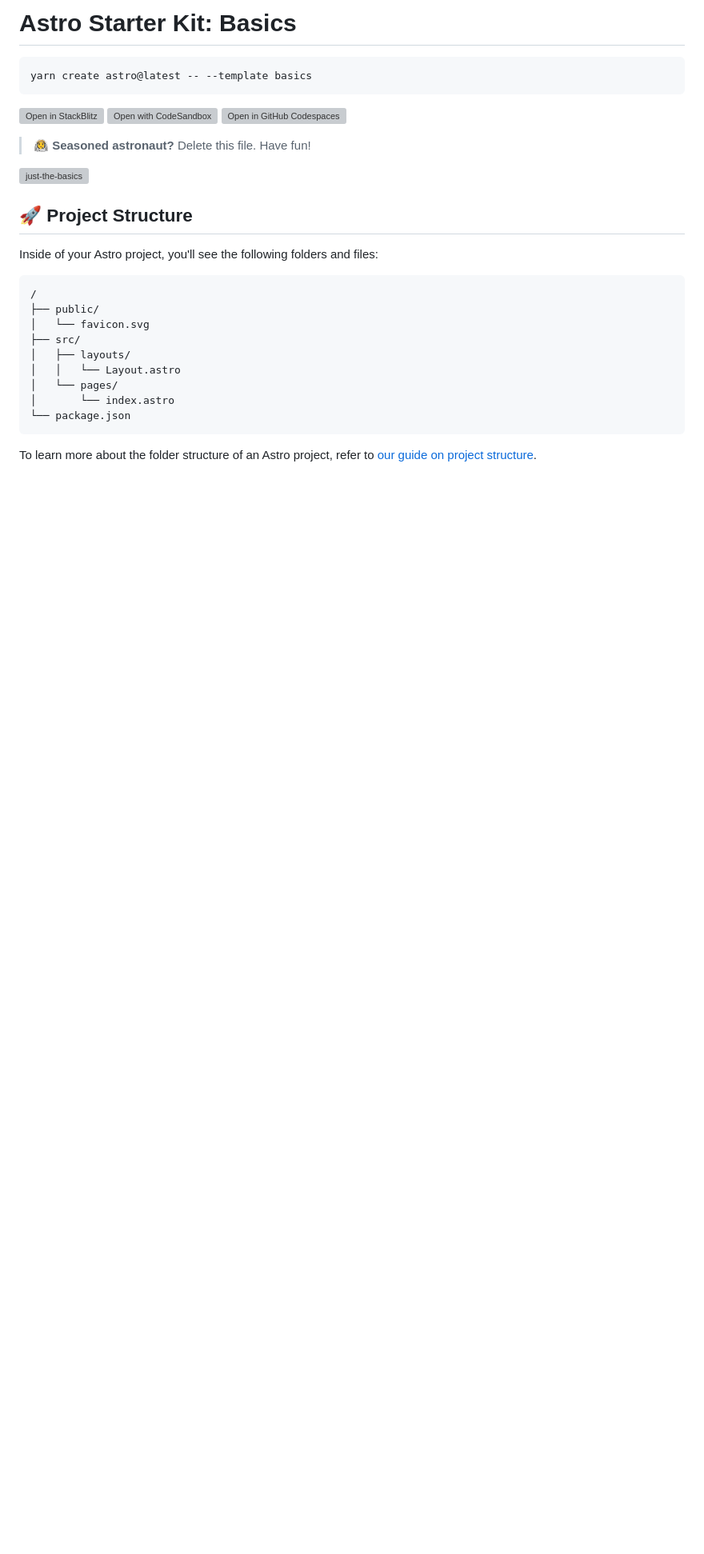
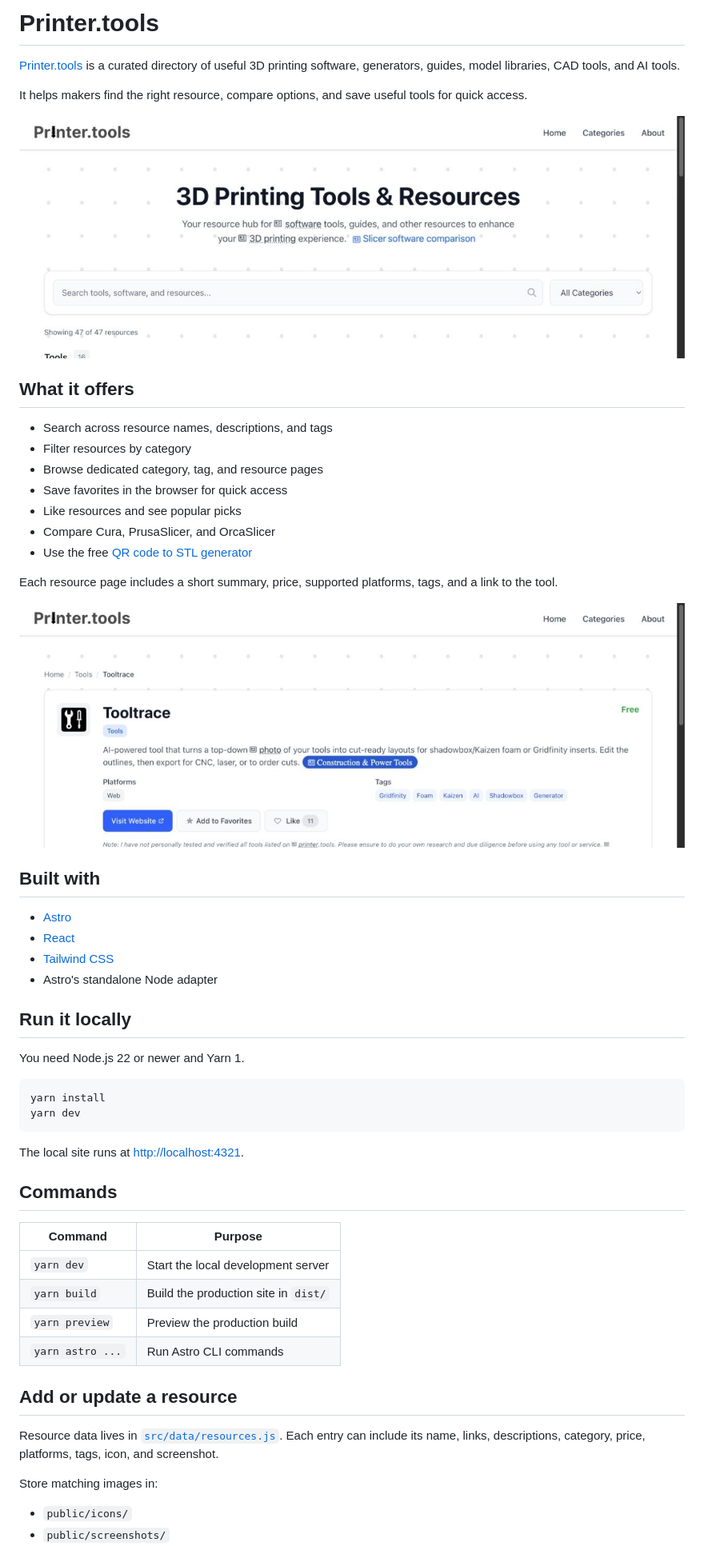
Before and after one commit to flxn/printer.tools, a Markdown page: README.md, the part around the change printed below. Shown: that part at 80% size. GitHub-like rendering; pictures changed too: docs/screenshots/home.jpg (added), docs/screenshots/tool-page.jpg (added); blank space fills up the shorter version; grey boxes are pictures that could not be loaded.

Commit message:
docs: replace starter README

````diff
--- a/README.md
+++ b/README.md
@@ -1,32 +1,58 @@
-# Astro Starter Kit: Basics
+# Printer.tools
+
+[Printer.tools](https://printer.tools) is a curated directory of useful 3D printing software, generators, guides, model libraries, CAD tools, and AI tools.
+
+It helps makers find the right resource, compare options, and save useful tools for quick access.
+
+![Printer.tools home page with search and category filters](docs/screenshots/home.jpg)
+
+## What it offers
+
+- Search across resource names, descriptions, and tags
+- Filter resources by category
+- Browse dedicated category, tag, and resource pages
+- Save favorites in the browser for quick access
+- Like resources and see popular picks
+- Compare Cura, PrusaSlicer, and OrcaSlicer
+- Use the free [QR code to STL generator](https://qrcode2stl.printer.tools)
+
+Each resource page includes a short summary, price, supported platforms, tags, and a link to the tool.
+
+![Printer.tools resource page](docs/screenshots/tool-page.jpg)
+
+## Built with
+
+- [Astro](https://astro.build)
+- [React](https://react.dev)
+- [Tailwind CSS](https://tailwindcss.com)
+- Astro's standalone Node adapter
+
+## Run it locally
+
+You need Node.js 22 or newer and Yarn 1.
 
 ```sh
-yarn create astro@latest -- --template basics
+yarn install
+yarn dev
 ```
 
-[![Open in StackBlitz](https://developer.stackblitz.com/img/open_in_stackblitz.svg)](https://stackblitz.com/github/withastro/astro/tree/latest/examples/basics)
-[![Open with CodeSandbox](https://assets.codesandbox.io/github/button-edit-lime.svg)](https://codesandbox.io/p/sandbox/github/withastro/astro/tree/latest/examples/basics)
-[![Open in GitHub Codespaces](https://github.com/codespaces/badge.svg)](https://codespaces.new/withastro/astro?devcontainer_path=.devcontainer/basics/devcontainer.json)
+The local site runs at [http://localhost:4321](http://localhost:4321).
 
-> 🧑‍🚀 **Seasoned astronaut?** Delete this file. Have fun!
+## Commands
 
-![just-the-basics](https://github.com/withastro/astro/assets/2244813/a0a5533c-a856-4198-8470-2d67b1d7c554)
+| Command | Purpose |
+| --- | --- |
+| `yarn dev` | Start the local development server |
+| `yarn build` | Build the production site in `dist/` |
+| `yarn preview` | Preview the production build |
+| `yarn astro ...` | Run Astro CLI commands |
 
-## 🚀 Project Structure
+## Add or update a resource
 
-Inside of your Astro project, you'll see the following folders and files:
+Resource data lives in [`src/data/resources.js`](src/data/resources.js). Each entry can include its name, links, descriptions, category, price, platforms, tags, icon, and screenshot.
 
-```text
-/
-├── public/
-│   └── favicon.svg
-├── src/
-│   ├── layouts/
-│   │   └── Layout.astro
-│   └── pages/
-│       └── index.astro
-└── package.json
-```
+Store matching images in:
 
-To learn more about the folder structure of an Astro project, refer to [our guide on project structure](https://docs.astro.build/en/basics/project-structure/).
+- `public/icons/`
+- `public/screenshots/`
 
````
Also changed, not shown: other parts of README.md (+5 -12 lines).
